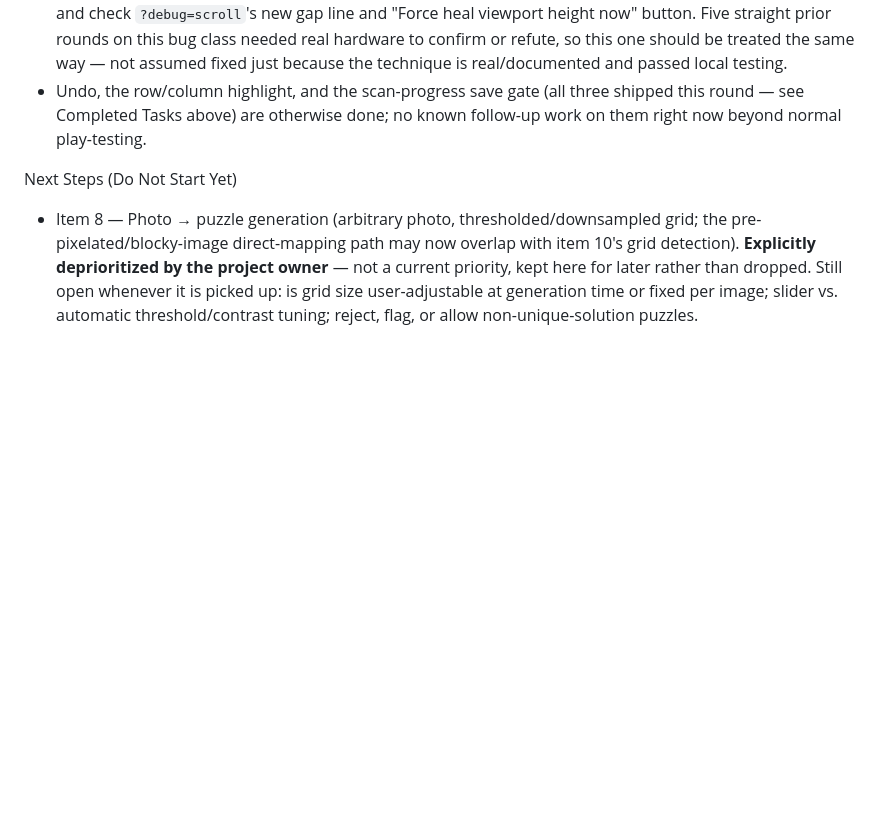
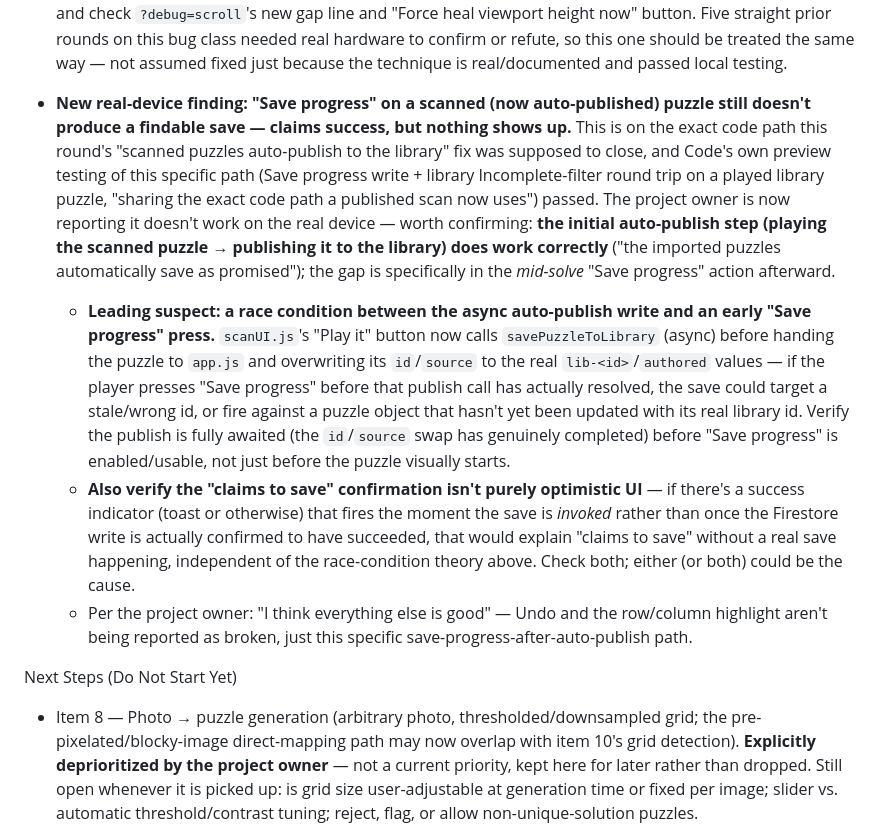
Before and after one commit to danemoll-jpg/nonogram-solver, a Markdown page: TODO.md, the part around the change. Rendered like a GitHub page; blank space fills up the shorter version.

Commit message:
Update project state

```diff
--- a/TODO.md
+++ b/TODO.md
@@ -396,9 +396,37 @@ Current Objective (Focus Area)
   straight prior rounds on this bug class needed real hardware to confirm or refute, so
   this one should be treated the same way — not assumed fixed just because the
   technique is real/documented and passed local testing.
-* Undo, the row/column highlight, and the scan-progress save gate (all three shipped
-  this round — see Completed Tasks above) are otherwise done; no known follow-up work
-  on them right now beyond normal play-testing.
+
+* **New real-device finding: "Save progress" on a scanned (now auto-published)
+  puzzle still doesn't produce a findable save — claims success, but nothing shows
+  up.** This is on the exact code path this round's "scanned puzzles auto-publish
+  to the library" fix was supposed to close, and Code's own preview testing of
+  this specific path (Save progress write + library Incomplete-filter round trip
+  on a played library puzzle, "sharing the exact code path a published scan now
+  uses") passed. The project owner is now reporting it doesn't work on the real
+  device — worth confirming: **the initial auto-publish step (playing the
+  scanned puzzle → publishing it to the library) does work correctly** ("the
+  imported puzzles automatically save as promised"); the gap is specifically in
+  the *mid-solve* "Save progress" action afterward.
+  - **Leading suspect: a race condition between the async auto-publish write and
+    an early "Save progress" press.** `scanUI.js`'s "Play it" button now calls
+    `savePuzzleToLibrary` (async) before handing the puzzle to `app.js` and
+    overwriting its `id`/`source` to the real `lib-<id>`/`authored` values — if
+    the player presses "Save progress" before that publish call has actually
+    resolved, the save could target a stale/wrong id, or fire against a puzzle
+    object that hasn't yet been updated with its real library id. Verify the
+    publish is fully awaited (the `id`/`source` swap has genuinely completed)
+    before "Save progress" is enabled/usable, not just before the puzzle
+    visually starts.
+  - **Also verify the "claims to save" confirmation isn't purely optimistic UI**
+    — if there's a success indicator (toast or otherwise) that fires the moment
+    the save is *invoked* rather than once the Firestore write is actually
+    confirmed to have succeeded, that would explain "claims to save" without a
+    real save happening, independent of the race-condition theory above. Check
+    both; either (or both) could be the cause.
+  - Per the project owner: "I think everything else is good" — Undo and the
+    row/column highlight aren't being reported as broken, just this specific
+    save-progress-after-auto-publish path.
 
 Next Steps (Do Not Start Yet)
 
```
Also changed, not shown: CLAUDE.md (+44 -29 lines).
